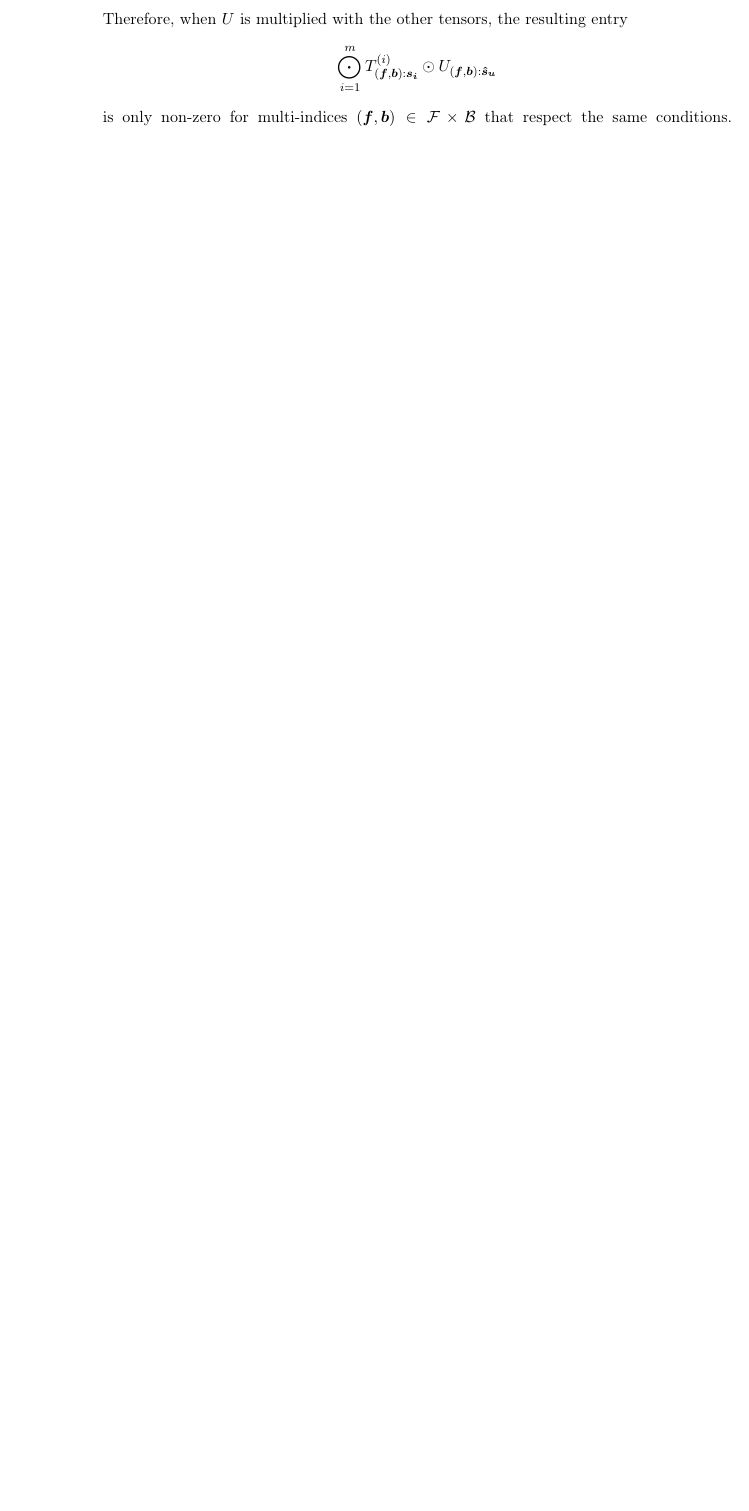
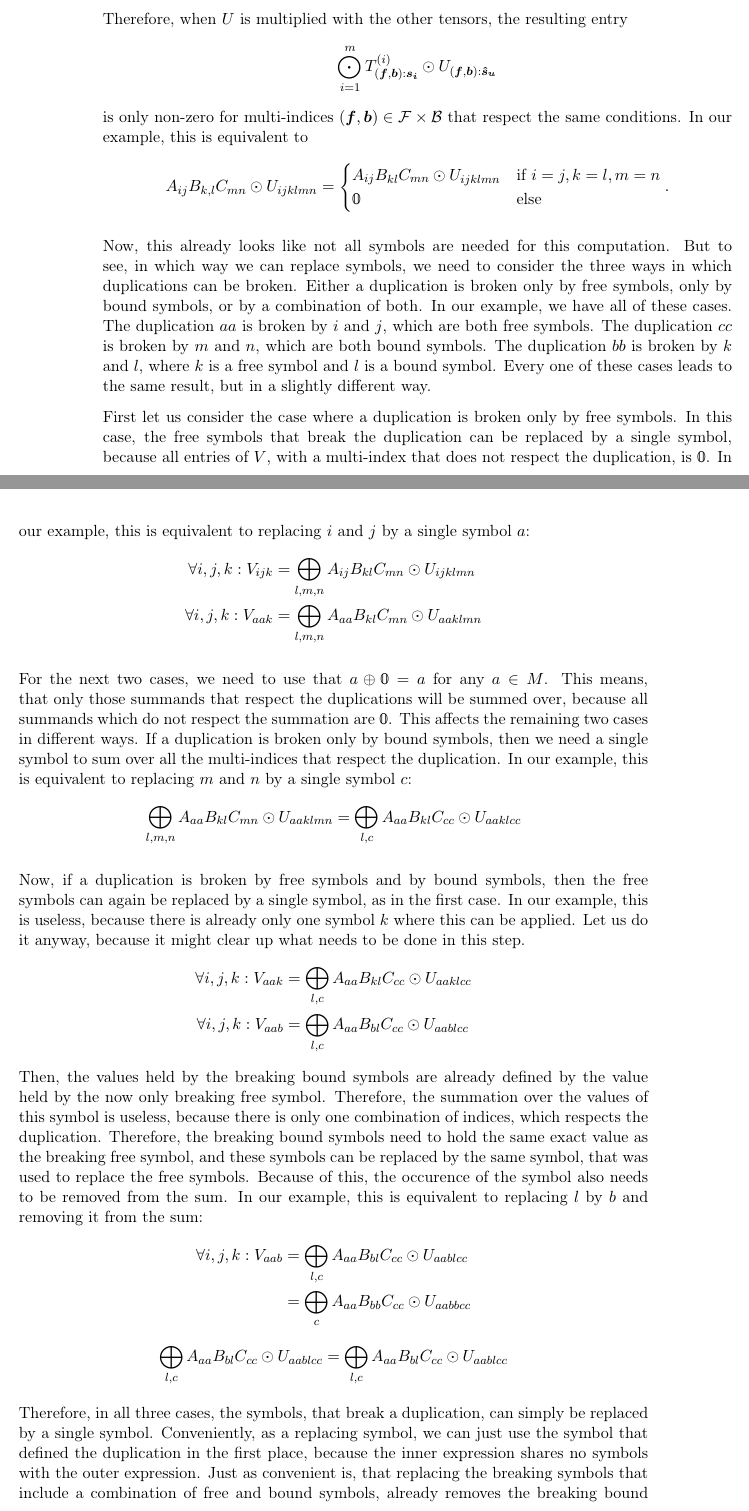
Before and after one commit to eichelb4rt/master_thesis, a LaTeX thesis (paper/thesis.tex, which reads paper/chapters/nested/thm_3.tex): part of page 19 of 45 before the commit and two parts of pages 19 and 20 of 45 after it, the two joined at a grey line, cut so that both start at the same text, the shorter picture padded with empty space. Compiled offline with pdfLaTeX.

Commit message:
progress thm_3

```diff
--- a/paper/chapters/nested/thm_3.tex
+++ b/paper/chapters/nested/thm_3.tex
@@ -70,3 +73,60 @@ Again, we use disjoined sets of symbols for the inner and outer expression to he
     Therefore, when $U$ is multiplied with the other tensors, the resulting entry
     $$\bigodot\limits_{i = 1}^{m} T^{(i)}_{(\bm{f}, \bm{b}): \bm{s_i}} \odot U_{(\bm{f}, \bm{b}): \bm{\hat{s}_u}}$$
     is only non-zero for multi-indices $(\bm{f}, \bm{b}) \in \mathcal{F} \times \mathcal{B}$ that respect the same conditions.
+    In our example, this is equivalent to
+    $$A_{ij} B_{k,l} C_{mn} \odot U_{ijklmn} = \begin{cases}
+            A_{ij} B_{kl} C_{mn} \odot U_{ijklmn} & \text{if } i = j, k = l, m = n \\
+            \0                                    & \text{else}
+        \end{cases}.$$
+
+    Now, this already looks like not all symbols are needed for this computation.
+    But to see, in which way we can replace symbols, we need to consider the three ways in which duplications can be broken.
+    Either a duplication is broken only by free symbols, only by bound symbols, or by a combination of both.
+    In our example, we have all of these cases.
+    The duplication $aa$ is broken by $i$ and $j$, which are both free symbols.
+    The duplication $cc$ is broken by $m$ and $n$, which are both bound symbols.
+    The duplication $bb$ is broken by $k$ and $l$, where $k$ is a free symbol and $l$ is a bound symbol.
+    Every one of these cases leads to the same result, but in a slightly different way.
+
+    First let us consider the case where a duplication is broken only by free symbols.
+    In this case, the free symbols that break the duplication can be replaced by a single symbol,
+    because all entries of $V$, with a multi-index that does not respect the duplication, is $\0$.
+    In our example, this is equivalent to replacing $i$ and $j$ by a single symbol $a$:
+    \begin{align*}
+        \forall i,j,k: V_{ijk} & = \bigoplus\limits_{l,m,n} A_{ij} B_{kl} C_{mn} \odot U_{ijklmn} \\
+        \forall i,j,k: V_{aak} & = \bigoplus\limits_{l,m,n} A_{aa} B_{kl} C_{mn} \odot U_{aaklmn}
+    \end{align*}
+
+    For the next two cases, we need to use that $a \oplus \0 = a$ for any $a \in M$.
+    % This helps us to reduce the number of symbols that are used in the summation.
+    This means, that only those summands that respect the duplications will be summed over,
+    because all summands which do not respect the summation are $\0$.
+    This affects the remaining two cases in different ways.
+    If a duplication is broken only by bound symbols, then we need a single symbol to sum over all the multi-indices that respect the duplication.
+    In our example, this is equivalent to replacing $m$ and $n$ by a single symbol $c$:
+    $$\bigoplus\limits_{l,m,n} A_{aa} B_{kl} C_{mn} \odot U_{aaklmn} = \bigoplus\limits_{l,c} A_{aa} B_{kl} C_{cc} \odot U_{aaklcc}$$
+
+    Now, if a duplication is broken by free symbols and by bound symbols,
+    then the free symbols can again be replaced by a single symbol, as in the first case.
+    In our example, this is useless, because there is already only one symbol $k$ where this can be applied.
+    Let us do it anyway, because it might clear up what needs to be done in this step.
+    \begin{align*}
+        \forall i,j,k: V_{aak} & = \bigoplus\limits_{l,c} A_{aa} B_{kl} C_{cc} \odot U_{aaklcc} \\
+        \forall i,j,k: V_{aab} & = \bigoplus\limits_{l,c} A_{aa} B_{bl} C_{cc} \odot U_{aablcc}
+    \end{align*}
+    Then, the values held by the breaking bound symbols are already defined by the value held by the now only breaking free symbol.
+    Therefore, the summation over the values of this symbol is useless, because there is only one combination of indices, which respects the duplication.
+    Therefore, the breaking bound symbols need to hold the same exact value as the breaking free symbol,
+    and these symbols can be replaced by the same symbol, that was used to replace the free symbols.
+    Because of this, the occurence of the symbol also needs to be removed from the sum.
+    In our example, this is equivalent to replacing $l$ by $b$ and removing it from the sum:
+    \begin{align*}
+        \forall i,j,k: V_{aab} & = \bigoplus\limits_{l,c} A_{aa} B_{bl} C_{cc} \odot U_{aablcc} \\
+                               & = \bigoplus\limits_{c} A_{aa} B_{bb} C_{cc} \odot U_{aabbcc}
+    \end{align*}
+    $$\bigoplus\limits_{l,c} A_{aa} B_{bl} C_{cc} \odot U_{aablcc} = \bigoplus\limits_{l,c} A_{aa} B_{bl} C_{cc} \odot U_{aablcc}$$
+
+    Therefore, in all three cases, the symbols, that break a duplication, can simply be replaced by a single symbol.
+    Conveniently, as a replacing symbol, we can just use the symbol that defined the duplication in the first place,
+    because the inner expression shares no symbols with the outer expression.
+    Just as convenient is, that replacing the breaking symbols that include a combination of free and bound symbols, already removes the breaking bound symbols from the sum,
```
Also changed, not shown: paper/thesis.pdf, paper/chapters/nested/thm_3.tex (29 more changed lines).
